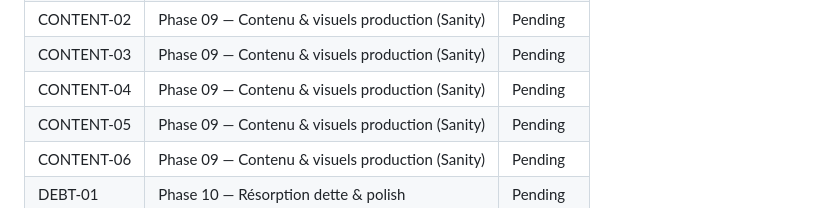
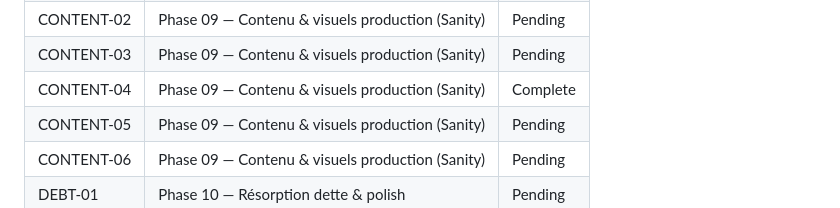
Before and after one commit to umairamenchef/umai-ramen-site, a Markdown page: .planning/REQUIREMENTS.md, the part around one of its changes. Rendered like a GitHub page.

```diff
--- a/.planning/REQUIREMENTS.md
+++ b/.planning/REQUIREMENTS.md
@@ -82,7 +82,7 @@
 | CONTENT-01 | Phase 09 — Contenu & visuels production (Sanity) | Pending |
 | CONTENT-02 | Phase 09 — Contenu & visuels production (Sanity) | Pending |
 | CONTENT-03 | Phase 09 — Contenu & visuels production (Sanity) | Pending |
-| CONTENT-04 | Phase 09 — Contenu & visuels production (Sanity) | Pending |
+| CONTENT-04 | Phase 09 — Contenu & visuels production (Sanity) | Complete |
 | CONTENT-05 | Phase 09 — Contenu & visuels production (Sanity) | Pending |
 | CONTENT-06 | Phase 09 — Contenu & visuels production (Sanity) | Pending |
 | DEBT-01 | Phase 10 — Résorption dette & polish | Pending |
```
Also changed, not shown: other parts of .planning/REQUIREMENTS.md (+1 -1 lines), .planning/STATE.md (+5 -2 lines), 1 other file.
